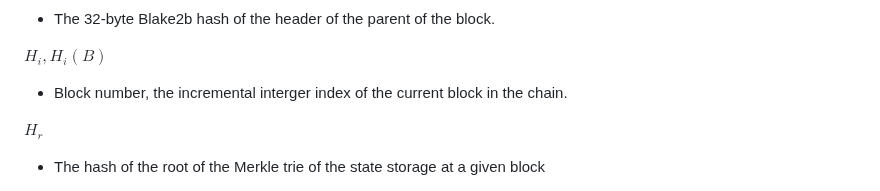
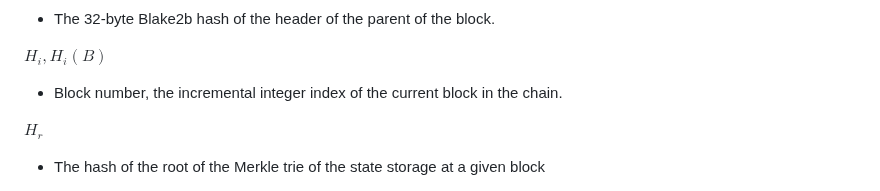
Before and after one commit to w3f/polkadot-spec, a Markdown page: src/docs/id-glossary.md, the part around the change. GitHub-like rendering.

```diff
--- a/src/docs/id-glossary.md
+++ b/src/docs/id-glossary.md
@@ -132,7 +132,7 @@ ${H}_{{p}}$
 - The 32-byte Blake2b hash of the header of the parent of the block.
 
 ${H}_{{i}},{H}_{{i}}{\left({B}\right)}$
-- Block number, the incremental interger index of the current block in the chain.
+- Block number, the incremental integer index of the current block in the chain.
 
 ${H}_{{r}}$
 - The hash of the root of the Merkle trie of the state storage at a given block
```
Also changed, not shown: src/docs/id-cryptography-encoding.md (+46 -1 lines).
